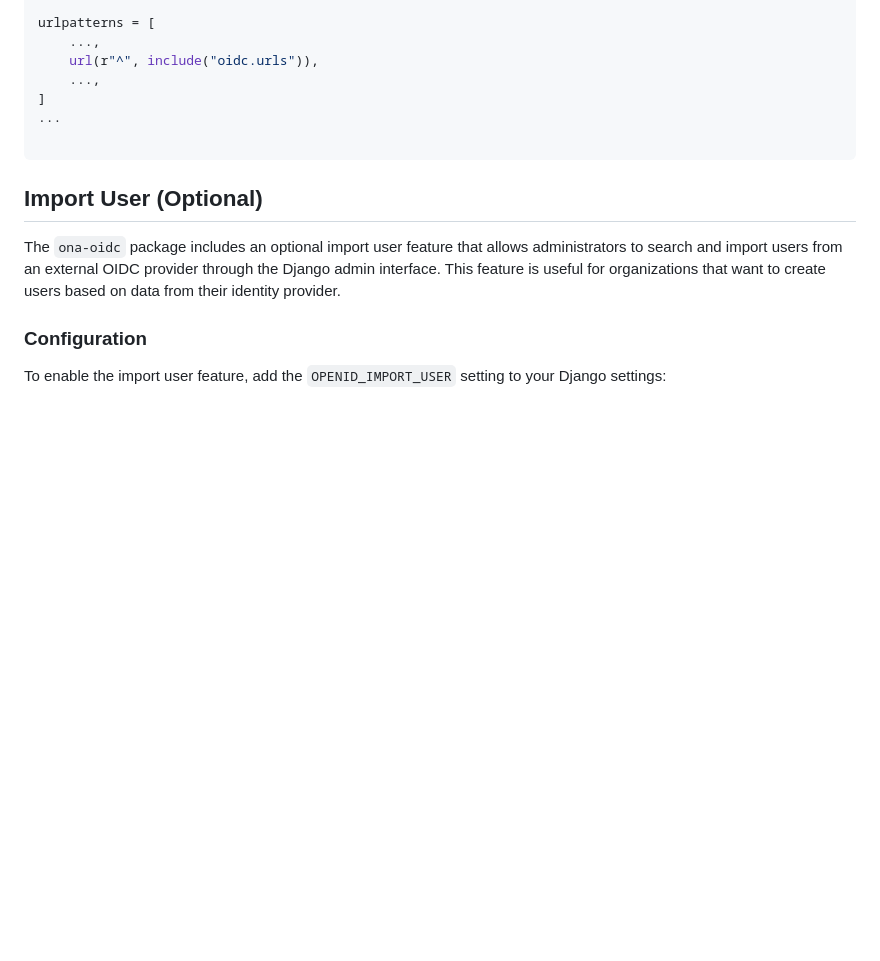
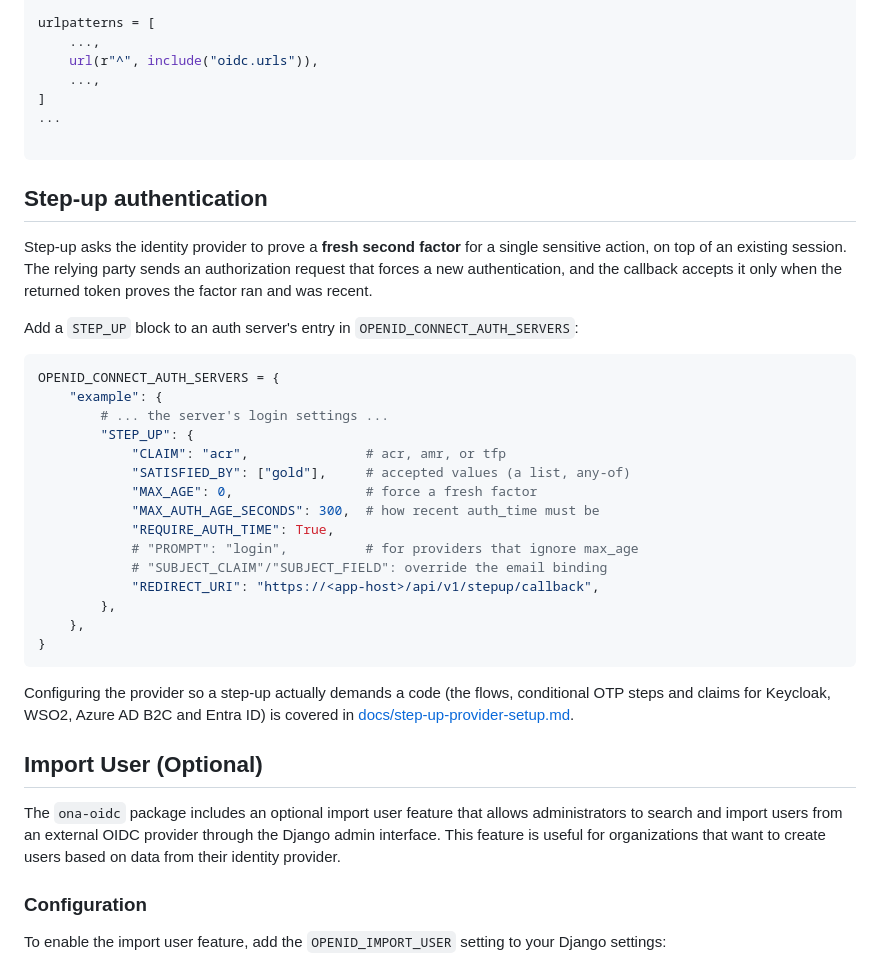
Before and after one commit to onaio/ona-oidc, a Markdown page: README.md, the part around the change. Rendered like a GitHub page; blank space fills up the shorter version.

Commit message:
docs: document step-up authentication

````diff
--- a/README.md
+++ b/README.md
@@ -203,6 +203,40 @@ urlpatterns = [
 
 ```
 
+## Step-up authentication
+
+Step-up asks the identity provider to prove a **fresh second factor** for a
+single sensitive action, on top of an existing session. The relying party
+sends an authorization request that forces a new authentication, and the
+callback accepts it only when the returned token proves the factor ran and was
+recent.
+
+Add a `STEP_UP` block to an auth server's entry in
+`OPENID_CONNECT_AUTH_SERVERS`:
+
+```python
+OPENID_CONNECT_AUTH_SERVERS = {
+    "example": {
+        # ... the server's login settings ...
+        "STEP_UP": {
+            "CLAIM": "acr",               # acr, amr, or tfp
+            "SATISFIED_BY": ["gold"],     # accepted values (a list, any-of)
+            "MAX_AGE": 0,                 # force a fresh factor
+            "MAX_AUTH_AGE_SECONDS": 300,  # how recent auth_time must be
+            "REQUIRE_AUTH_TIME": True,
+            # "PROMPT": "login",          # for providers that ignore max_age
+            # "SUBJECT_CLAIM"/"SUBJECT_FIELD": override the email binding
+            "REDIRECT_URI": "https://<app-host>/api/v1/stepup/callback",
+        },
+    },
+}
+```
+
+Configuring the provider so a step-up actually demands a code (the flows,
+conditional OTP steps and claims for Keycloak, WSO2, Azure AD B2C and Entra ID)
+is covered in
+[docs/step-up-provider-setup.md](docs/step-up-provider-setup.md).
+
 ## Import User (Optional)
 
 The `ona-oidc` package includes an optional import user feature that allows administrators to search and import users from an external OIDC provider through the Django admin interface. This feature is useful for organizations that want to create users based on data from their identity provider.
````
Also changed, not shown: docs/step-up-provider-setup.md (added, +249 -0 lines).
